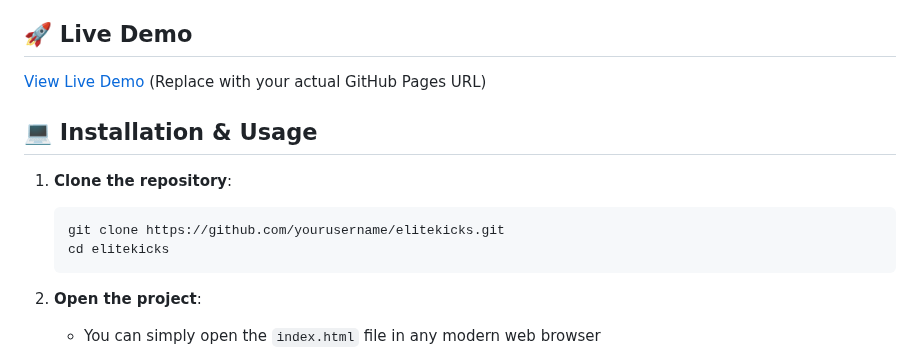
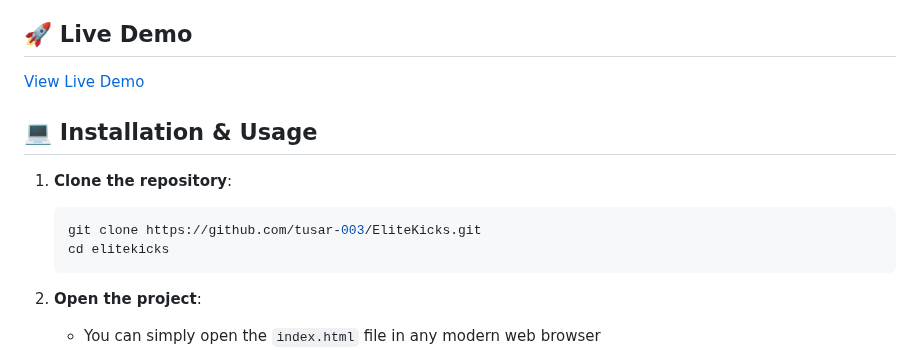
Before and after one commit to tusar-003/EliteKicks, a Markdown page: README.md, the part around one of its changes. GitHub-like rendering.

````diff
--- a/README.md
+++ b/README.md
@@ -28,13 +28,13 @@ EliteKicks is a modern, responsive e-commerce website specializing in premium fo
 
 ## 🚀 Live Demo
 
-[View Live Demo](https://yourusername.github.io/elitekicks) (Replace with your actual GitHub Pages URL)
+[View Live Demo](https://elite-kicks.vercel.app/)
 
 ## 💻 Installation & Usage
 
 1. **Clone the repository**:
    ```bash
-   git clone https://github.com/yourusername/elitekicks.git
+   git clone https://github.com/tusar-003/EliteKicks.git
    cd elitekicks
    ```
 
````
Also changed, not shown: other parts of README.md (+1 -1 lines).
